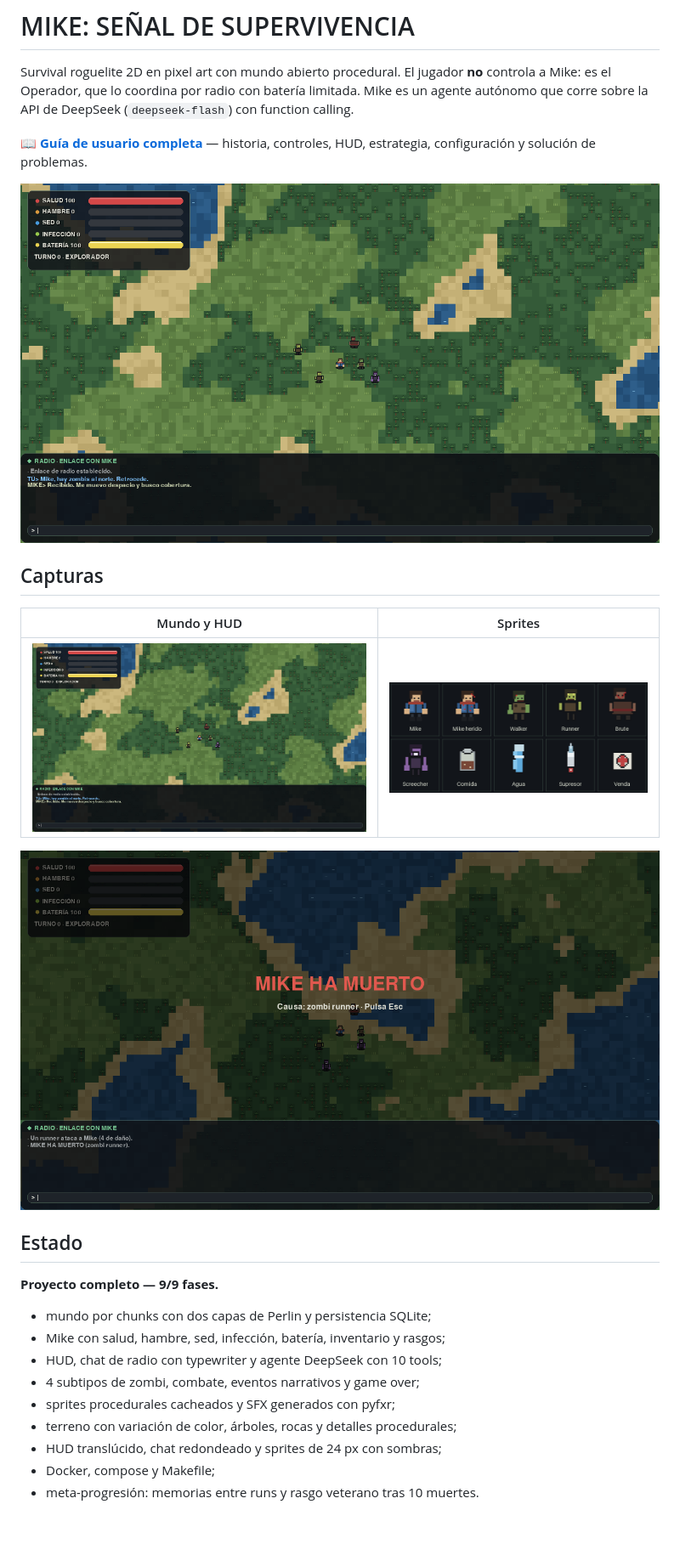
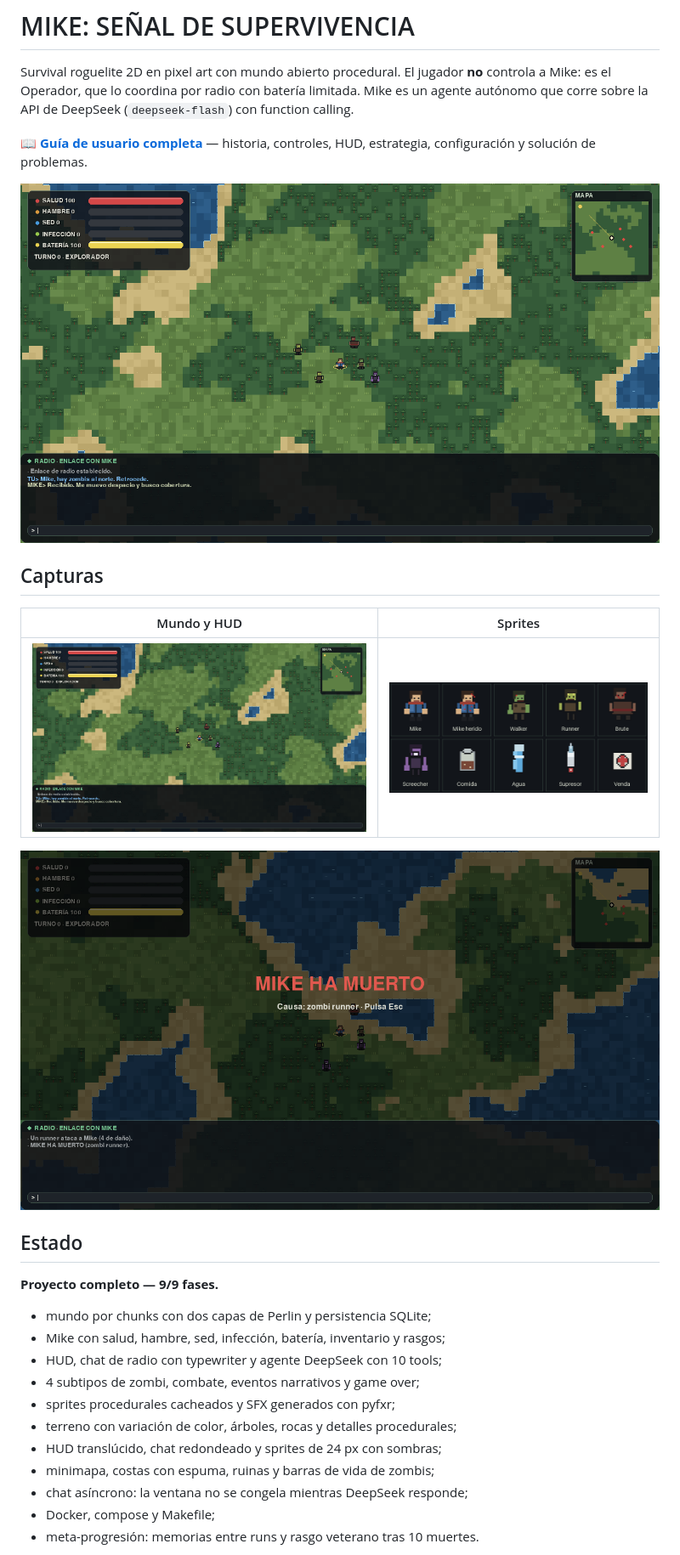
Before and after one commit to MikeCardona076/mike-survival, a Markdown page: README.md, the part around the change. Shown at 85% size. Drawn GitHub-style; pictures changed too: docs/images/game_over.png, docs/images/gameplay.png; blank space fills up the shorter version.

Commit message:
fix(chat): run agent calls in background and polish map visuals

```diff
--- a/README.md
+++ b/README.md
@@ -29,6 +29,8 @@ controles, HUD, estrategia, configuración y solución de problemas.
 - sprites procedurales cacheados y SFX generados con pyfxr;
 - terreno con variación de color, árboles, rocas y detalles procedurales;
 - HUD translúcido, chat redondeado y sprites de 24 px con sombras;
+- minimapa, costas con espuma, ruinas y barras de vida de zombis;
+- chat asíncrono: la ventana no se congela mientras DeepSeek responde;
 - Docker, compose y Makefile;
 - meta-progresión: memorias entre runs y rasgo veterano tras 10 muertes.
 
```
Also changed, not shown: docs/GUIA_USUARIO.md (+5 -0 lines), 9 other files.
